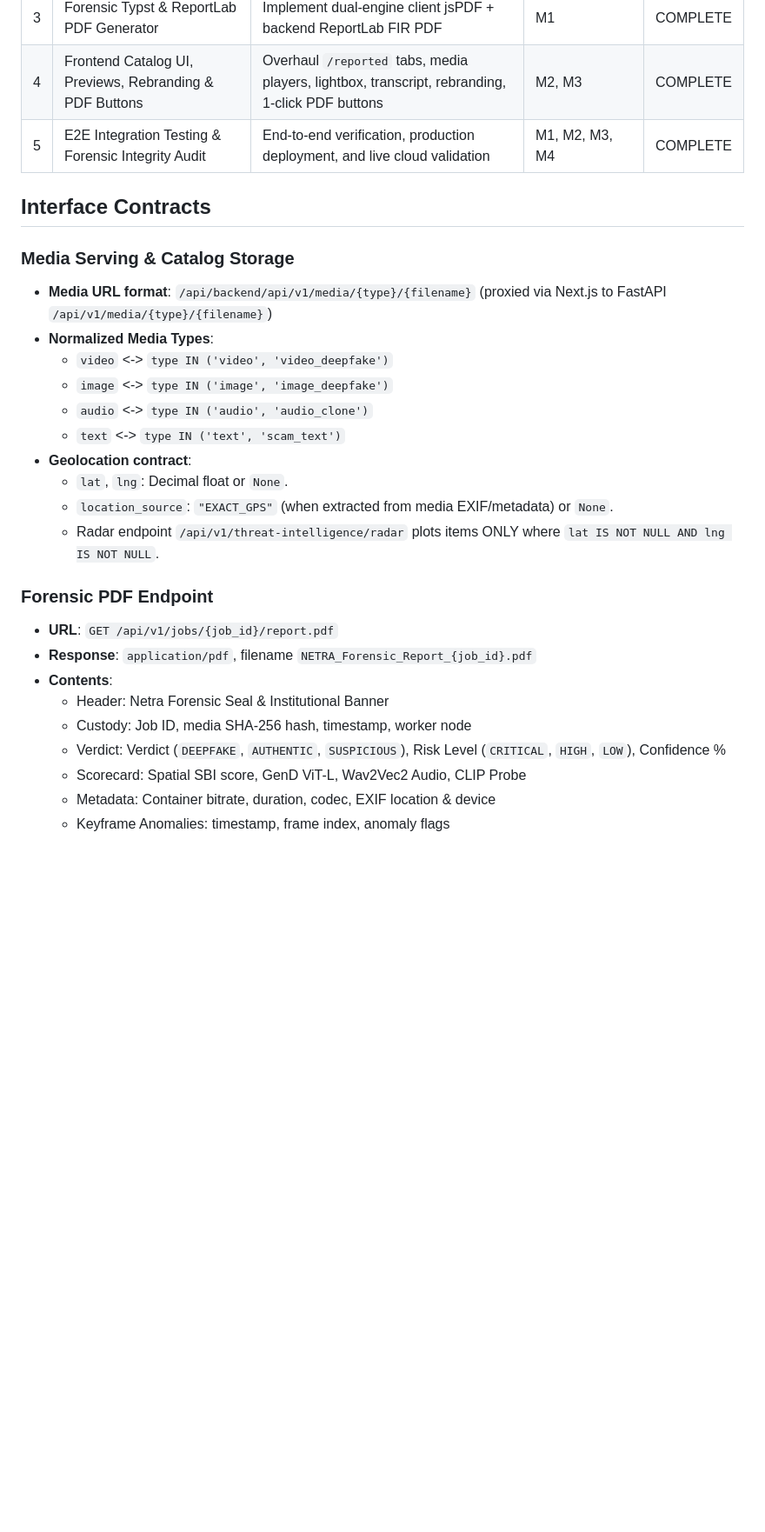
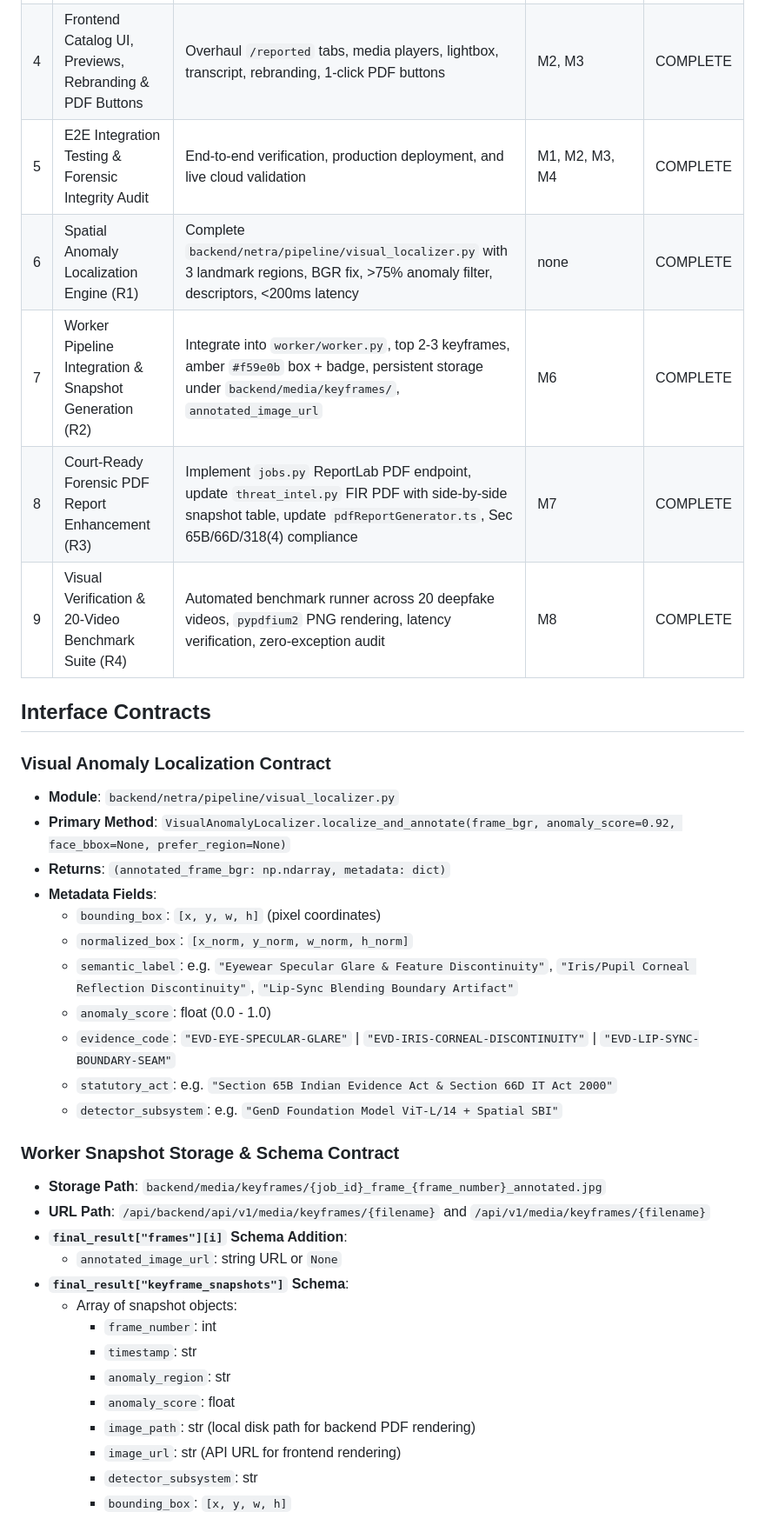
Before and after one commit to sparsh101sparsh/netra-deepfake-detector, a Markdown page: PROJECT.md, the part around one of its changes. Shown at 87% size. Rendered like a GitHub page; blank space fills up the shorter version.

Commit message:
docs: mark milestones M6 through M9 as COMPLETE in PROJECT.md

```diff
--- a/PROJECT.md
+++ b/PROJECT.md
@@ -28,28 +32,39 @@
 | 3 | Forensic Typst & ReportLab PDF Generator | Implement dual-engine client jsPDF + backend ReportLab FIR PDF | M1 | COMPLETE |
 | 4 | Frontend Catalog UI, Previews, Rebranding & PDF Buttons | Overhaul `/reported` tabs, media players, lightbox, transcript, rebranding, 1-click PDF buttons | M2, M3 | COMPLETE |
 | 5 | E2E Integration Testing & Forensic Integrity Audit | End-to-end verification, production deployment, and live cloud validation | M1, M2, M3, M4 | COMPLETE |
+| 6 | Spatial Anomaly Localization Engine (R1) | Complete `backend/netra/pipeline/visual_localizer.py` with 3 landmark regions, BGR fix, >75% anomaly filter, descriptors, <200ms latency | none | COMPLETE |
+| 7 | Worker Pipeline Integration & Snapshot Generation (R2) | Integrate into `worker/worker.py`, top 2-3 keyframes, amber `#f59e0b` box + badge, persistent storage under `backend/media/keyframes/`, `annotated_image_url` | M6 | COMPLETE |
+| 8 | Court-Ready Forensic PDF Report Enhancement (R3) | Implement `jobs.py` ReportLab PDF endpoint, update `threat_intel.py` FIR PDF with side-by-side snapshot table, update `pdfReportGenerator.ts`, Sec 65B/66D/318(4) compliance | M7 | COMPLETE |
+| 9 | Visual Verification & 20-Video Benchmark Suite (R4) | Automated benchmark runner across 20 deepfake videos, `pypdfium2` PNG rendering, latency verification, zero-exception audit | M8 | COMPLETE |
 
 ## Interface Contracts
 
-### Media Serving & Catalog Storage
-- **Media URL format**: `/api/backend/api/v1/media/{type}/{filename}` (proxied via Next.js to FastAPI `/api/v1/media/{type}/{filename}`)
-- **Normalized Media Types**:
-  - `video` <-> `type IN ('video', 'video_deepfake')`
-  - `image` <-> `type IN ('image', 'image_deepfake')`
-  - `audio` <-> `type IN ('audio', 'audio_clone')`
-  - `text` <-> `type IN ('text', 'scam_text')`
-- **Geolocation contract**:
-  - `lat`, `lng`: Decimal float or `None`.
-  - `location_source`: `"EXACT_GPS"` (when extracted from media EXIF/metadata) or `None`.
-  - Radar endpoint `/api/v1/threat-intelligence/radar` plots items ONLY where `lat IS NOT NULL AND lng IS NOT NULL`.
+### Visual Anomaly Localization Contract
+- **Module**: `backend/netra/pipeline/visual_localizer.py`
+- **Primary Method**: `VisualAnomalyLocalizer.localize_and_annotate(frame_bgr, anomaly_score=0.92, face_bbox=None, prefer_region=None)`
+- **Returns**: `(annotated_frame_bgr: np.ndarray, metadata: dict)`
+- **Metadata Fields**:
+  - `bounding_box`: `[x, y, w, h]` (pixel coordinates)
+  - `normalized_box`: `[x_norm, y_norm, w_norm, h_norm]`
+  - `semantic_label`: e.g. `"Eyewear Specular Glare & Feature Discontinuity"`, `"Iris/Pupil Corneal Reflection Discontinuity"`, `"Lip-Sync Blending Boundary Artifact"`
+  - `anomaly_score`: float (0.0 - 1.0)
+  - `evidence_code`: `"EVD-EYE-SPECULAR-GLARE"` | `"EVD-IRIS-CORNEAL-DISCONTINUITY"` | `"EVD-LIP-SYNC-BOUNDARY-SEAM"`
+  - `statutory_act`: e.g. `"Section 65B Indian Evidence Act & Section 66D IT Act 2000"`
+  - `detector_subsystem`: e.g. `"GenD Foundation Model ViT-L/14 + Spatial SBI"`
 
-### Forensic PDF Endpoint
-- **URL**: `GET /api/v1/jobs/{job_id}/report.pdf`
-- **Response**: `application/pdf`, filename `NETRA_Forensic_Report_{job_id}.pdf`
-- **Contents**:
-  - Header: Netra Forensic Seal & Institutional Banner
-  - Custody: Job ID, media SHA-256 hash, timestamp, worker node
-  - Verdict: Verdict (`DEEPFAKE`, `AUTHENTIC`, `SUSPICIOUS`), Risk Level (`CRITICAL`, `HIGH`, `LOW`), Confidence %
-  - Scorecard: Spatial SBI score, GenD ViT-L, Wav2Vec2 Audio, CLIP Probe
-  - Metadata: Container bitrate, duration, codec, EXIF location & device
-  - Keyframe Anomalies: timestamp, frame index, anomaly flags
+### Worker Snapshot Storage & Schema Contract
+- **Storage Path**: `backend/media/keyframes/{job_id}_frame_{frame_number}_annotated.jpg`
+- **URL Path**: `/api/backend/api/v1/media/keyframes/{filename}` and `/api/v1/media/keyframes/{filename}`
+- **`final_result["frames"][i]` Schema Addition**:
+  - `annotated_image_url`: string URL or `None`
+- **`final_result["keyframe_snapshots"]` Schema**:
+  - Array of snapshot objects:
+    - `frame_number`: int
+    - `timestamp`: str
+    - `anomaly_region`: str
+    - `anomaly_score`: float
+    - `image_path`: str (local disk path for backend PDF rendering)
+    - `image_url`: str (API URL for frontend rendering)
+    - `detector_subsystem`: str
+    - `bounding_box`: `[x, y, w, h]`
+
```
Also changed, not shown: other parts of PROJECT.md (+18 -14 lines).
